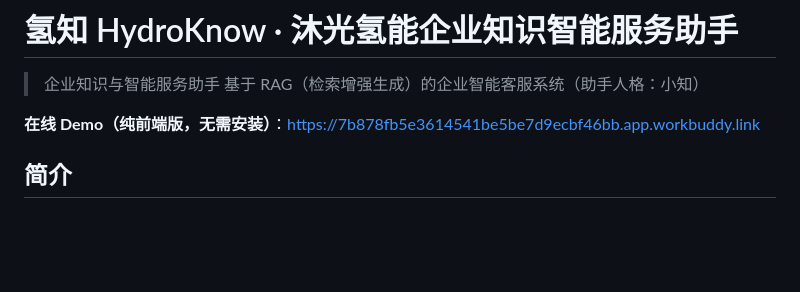
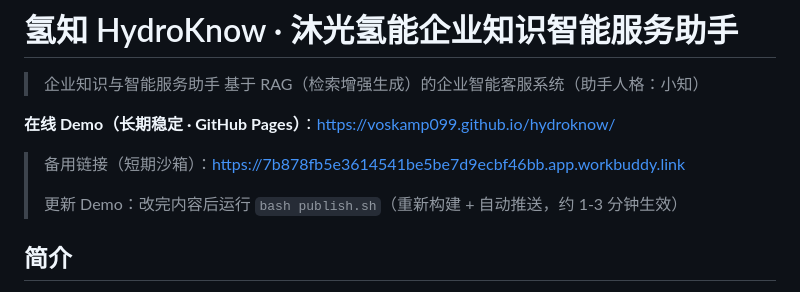
Before and after one commit to Voskamp099/hydroknow, a Markdown page: README.md, the part around the change. GitHub-like rendering; blank space fills up the shorter version.

Commit message:
docs: README 加入 GitHub Pages 长期链接与发布说明

```diff
--- a/README.md
+++ b/README.md
@@ -3,7 +3,11 @@
 > 企业知识与智能服务助手
 > 基于 RAG（检索增强生成）的企业智能客服系统（助手人格：小知）
 
-**在线 Demo（纯前端版，无需安装）**：https://7b878fb5e3614541be5be7d9ecbf46bb.app.workbuddy.link
+**在线 Demo（长期稳定 · GitHub Pages）**：https://voskamp099.github.io/hydroknow/
+
+> 备用链接（短期沙箱）：https://7b878fb5e3614541be5be7d9ecbf46bb.app.workbuddy.link
+>
+> 更新 Demo：改完内容后运行 `bash publish.sh`（重新构建 + 自动推送，约 1-3 分钟生效）
 
 ## 简介
 
```
